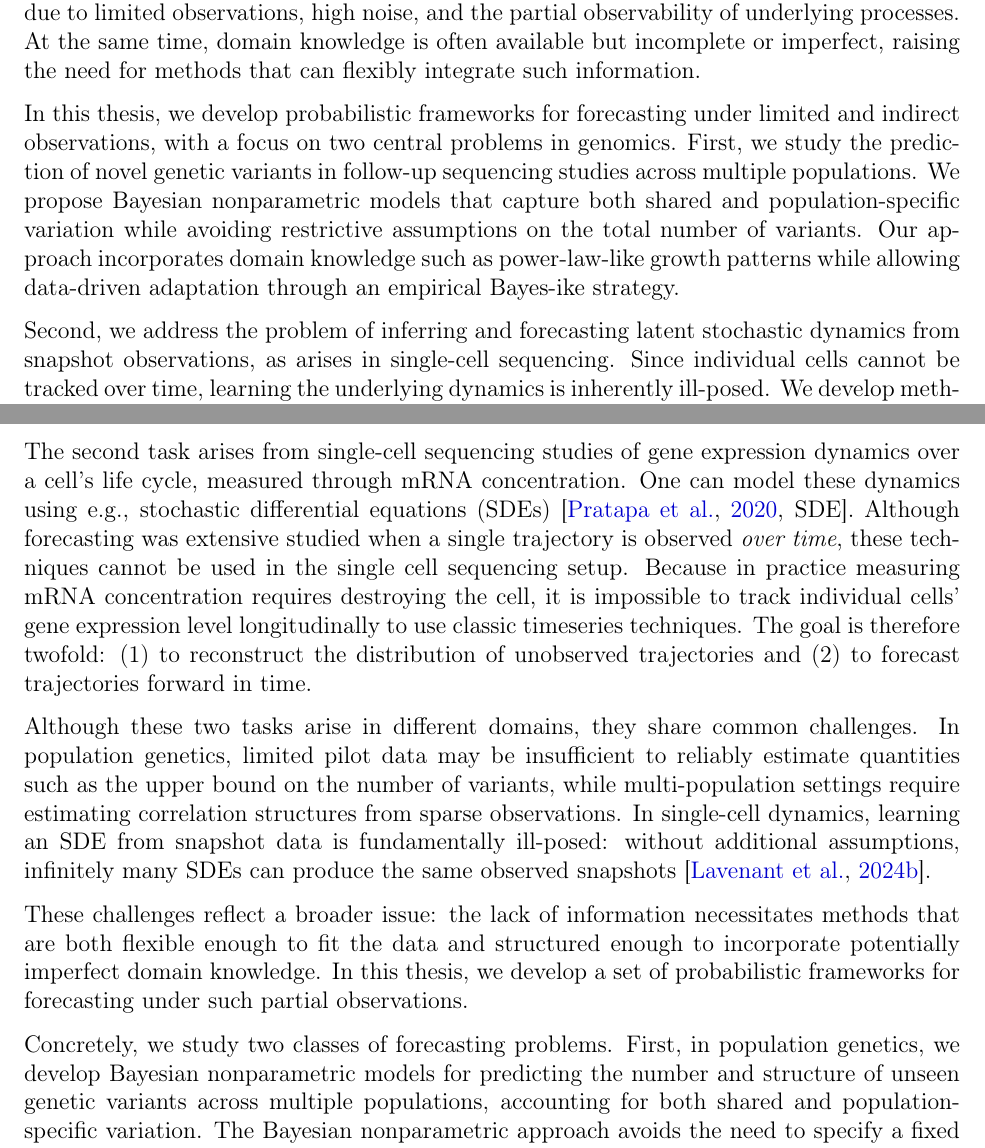
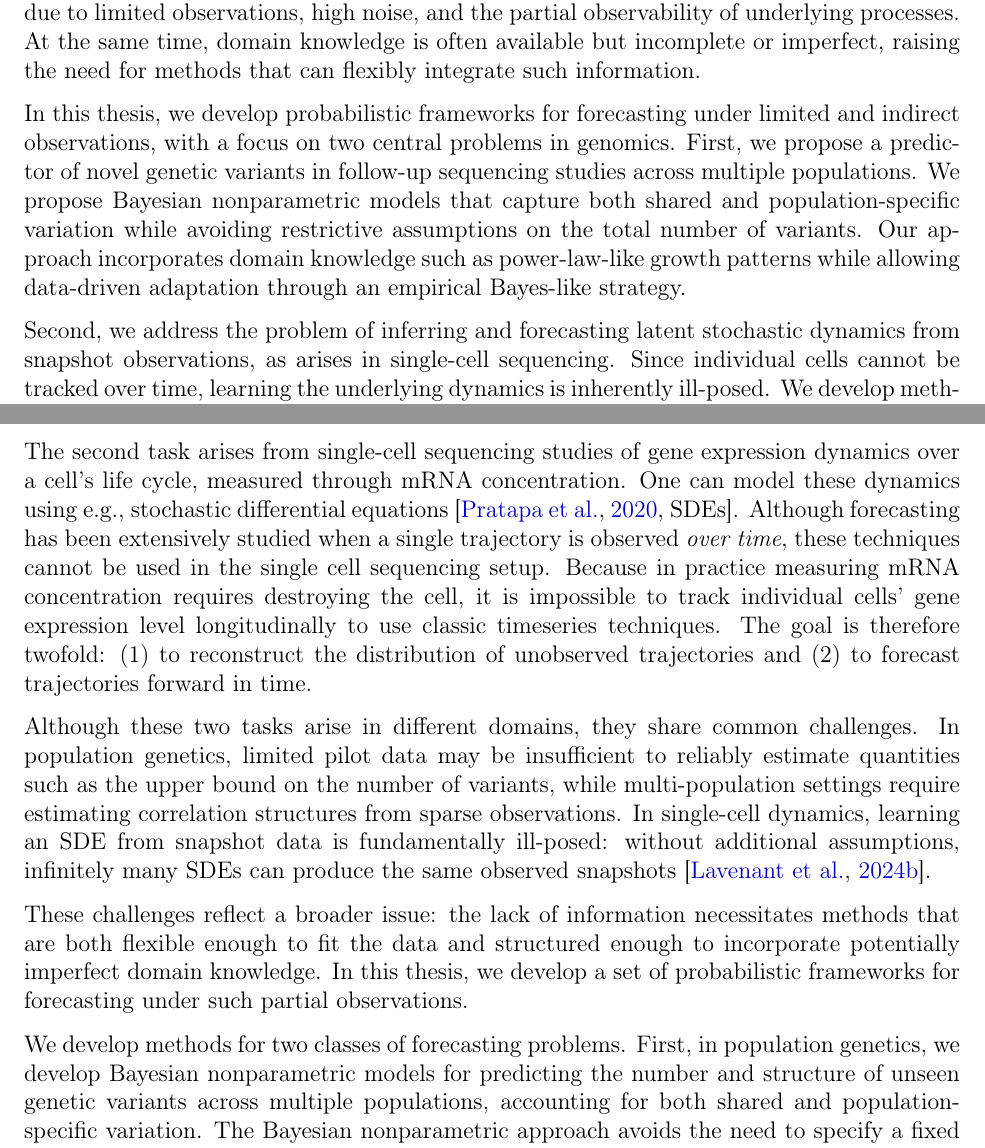
Before and after one commit to YunyiShen/PhD-thesis, a LaTeX thesis (Thesis/YS-PhD-thesis.tex, which reads Thesis/Ch1-intro/ch1.tex, Thesis/connections/abstract.tex): two parts of pages 3 and 24 of 235, joined at a grey line, cut so that both start at the same text. Compiled offline with pdfLaTeX; a LaTeX package or settings file that is missing is left out.

Commit message:
tamara comments 1

```diff
--- a/Thesis/Ch1-intro/ch1.tex
+++ b/Thesis/Ch1-intro/ch1.tex
@@ -6,11 +6,11 @@ In this thesis, we focus on two forecasting tasks. The first arises naturally fr
 
-The second task arises from single-cell sequencing studies of gene expression dynamics over a cell's life cycle, measured through mRNA concentration. One can model these dynamics using e.g., stochastic differential equations (SDEs) \citep[][SDE]{pratapa2020benchmarking}. Although forecasting was extensive studied when a single trajectory is observed \textit{over time}, these techniques cannot be used in the single cell sequencing setup. Because in practice measuring mRNA concentration requires destroying the cell, it is impossible to track individual cells' gene expression level longitudinally to use classic timeseries techniques. The goal is therefore twofold: (1) to reconstruct the distribution of unobserved trajectories and (2) to forecast trajectories forward in time.
+The second task arises from single-cell sequencing studies of gene expression dynamics over a cell's life cycle, measured through mRNA concentration. One can model these dynamics using e.g., stochastic differential equations \citep[][SDEs]{pratapa2020benchmarking}. Although forecasting has been extensively studied when a single trajectory is observed \textit{over time}, these techniques cannot be used in the single cell sequencing setup. Because in practice measuring mRNA concentration requires destroying the cell, it is impossible to track individual cells' gene expression level longitudinally to use classic timeseries techniques. The goal is therefore twofold: (1) to reconstruct the distribution of unobserved trajectories and (2) to forecast trajectories forward in time.
 
 Although these two tasks arise in different domains, they share common challenges. In population genetics, limited pilot data may be insufficient to reliably estimate quantities such as the upper bound on the number of variants, while multi-population settings require estimating correlation structures from sparse observations. In single-cell dynamics, learning an SDE from snapshot data is fundamentally ill-posed: without additional assumptions, infinitely many SDEs can produce the same observed snapshots \citep{lavenant2024toward}.
 
 These challenges reflect a broader issue: the lack of information necessitates methods that are both flexible enough to fit the data and structured enough to incorporate potentially imperfect domain knowledge. In this thesis, we develop a set of probabilistic frameworks for forecasting under such partial observations.
 
-Concretely, we study two classes of forecasting problems. First, in population genetics, we develop Bayesian nonparametric models for predicting the number and structure of unseen genetic variants across multiple populations, accounting for both shared and population-specific variation. The Bayesian nonparametric approach avoids the need to specify a fixed upper bound on the number of variants, thereby maintaining flexibility, while still allowing the incorporation of domain knowledge such as power-law growth patterns \citep{Masoero2022}. We further adopt an empirical Bayes-like strategy to allow the data to inform these structural assumptions.
+We develop methods for two classes of forecasting problems. First, in population genetics, we develop Bayesian nonparametric models for predicting the number and structure of unseen genetic variants across multiple populations, accounting for both shared and population-specific variation. The Bayesian nonparametric approach avoids the need to specify a fixed upper bound on the number of variants, thereby maintaining flexibility, while still allowing the incorporation of domain knowledge such as power-law growth patterns \citep{Masoero2022}. We further adopt an empirical Bayes-like strategy to allow the data to inform these structural assumptions.
 
 Second, in single-cell dynamics, we develop methods for inferring latent stochastic dynamics from snapshot observations and forecasting their evolution over time. Our approach accommodates a large and flexible class of SDEs (e.g., using nonparametric function classes or neural networks) while incorporating domain knowledge in a form that does not require it to be encoded as a single fully specified model. Similar to an empirical Bayes framework, our method allows prior knowledge to be adapted based on observed data.
 
--- a/Thesis/connections/abstract.tex
+++ b/Thesis/connections/abstract.tex
@@ -1,6 +1,6 @@
 Modern genomics has enabled large-scale measurements of genetic variation and cellular dynamics, offering unprecedented opportunities to study biological systems. However, many scientific questions require forecasting beyond observed data, such as predicting the number of undiscovered genetic variants in future studies or inferring and extrapolating cellular dynamics from snapshot level measurements. These problems are fundamentally challenging due to limited observations, high noise, and the partial observability of underlying processes. At the same time, domain knowledge is often available but incomplete or imperfect, raising the need for methods that can flexibly integrate such information.
 
-In this thesis, we develop probabilistic frameworks for forecasting under limited and indirect observations, with a focus on two central problems in genomics. First, we study the prediction of novel genetic variants in follow-up sequencing studies across multiple populations. We propose Bayesian nonparametric models that capture both shared and population-specific variation while avoiding restrictive assumptions on the total number of variants. Our approach incorporates domain knowledge such as power-law-like growth patterns while allowing data-driven adaptation through an empirical Bayes-ike strategy.
+In this thesis, we develop probabilistic frameworks for forecasting under limited and indirect observations, with a focus on two central problems in genomics. First, we propose a predictor of novel genetic variants in follow-up sequencing studies across multiple populations. We propose Bayesian nonparametric models that capture both shared and population-specific variation while avoiding restrictive assumptions on the total number of variants. Our approach incorporates domain knowledge such as power-law-like growth patterns while allowing data-driven adaptation through an empirical Bayes-like strategy.
 
 Second, we address the problem of inferring and forecasting latent stochastic dynamics from snapshot observations, as arises in single-cell sequencing. Since individual cells cannot be tracked over time, learning the underlying dynamics is inherently ill-posed. We develop methods based on flexible stochastic differential equation models that integrate domain knowledge without requiring it to be fully specified. Our approach enables reconstruction of trajectory distributions and forecasting of their future evolution.
 
```
Also changed, not shown: Thesis/Ch1-intro/ch1.tex (2 more changed lines).
